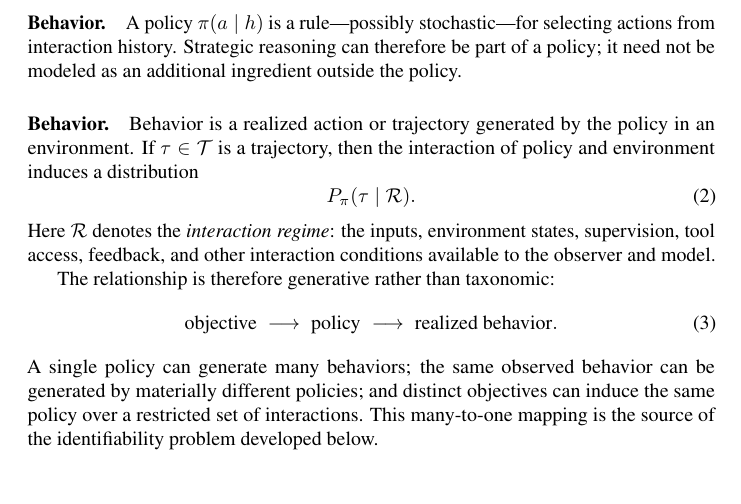
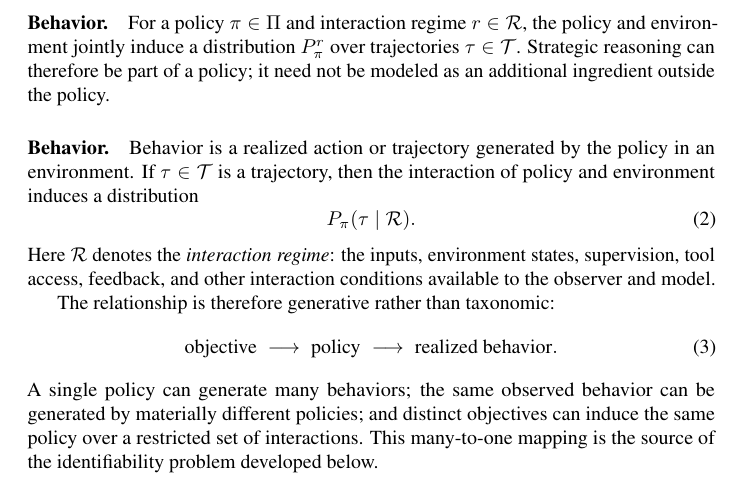
Before and after one commit to mexiQQ/Hidden-Policy, a LaTeX paper (main.tex): part of page 4 of 10, cut at the place of the change. Compiled offline with pdfLaTeX; a LaTeX package or settings file that is missing is left out; a missing bibliography style is replaced by a similar one.

Commit message:
Revise manuscript: paragraph near line 80

```diff
--- a/main.tex
+++ b/main.tex
@@ -77,7 +77,7 @@ To answer what a model will do, we must distinguish the rule governing action fr
 Let $\Hist$ be the space of interaction histories and $\Act$ the action space, and let $\Pi\subseteq\{\pi:\Hist\rightarrow\Delta(\Act)\}$ be the candidate policy class. Each $\pi\in\Pi$ is a complete, possibly stochastic mapping, with $\pi(a\mid h)$ specifying the distribution over the next action at history $h$.
 
 \paragraph{Behavior.}
-A policy $\pi(a\mid h)$ is a rule---possibly stochastic---for selecting actions from interaction history. Strategic reasoning can therefore be part of a policy; it need not be modeled as an additional ingredient outside the policy.
+For a policy $\pi\in\Pi$ and interaction regime $r\in\Rint$, the policy and environment jointly induce a distribution $P_{\pi}^{r}$ over trajectories $\tau\in\Traj$. Strategic reasoning can therefore be part of a policy; it need not be modeled as an additional ingredient outside the policy.
 
 \paragraph{Behavior.}
 Behavior is a realized action or trajectory generated by the policy in an environment. If $\tau\in\Traj$ is a trajectory, then the interaction of policy and environment induces a distribution
```
